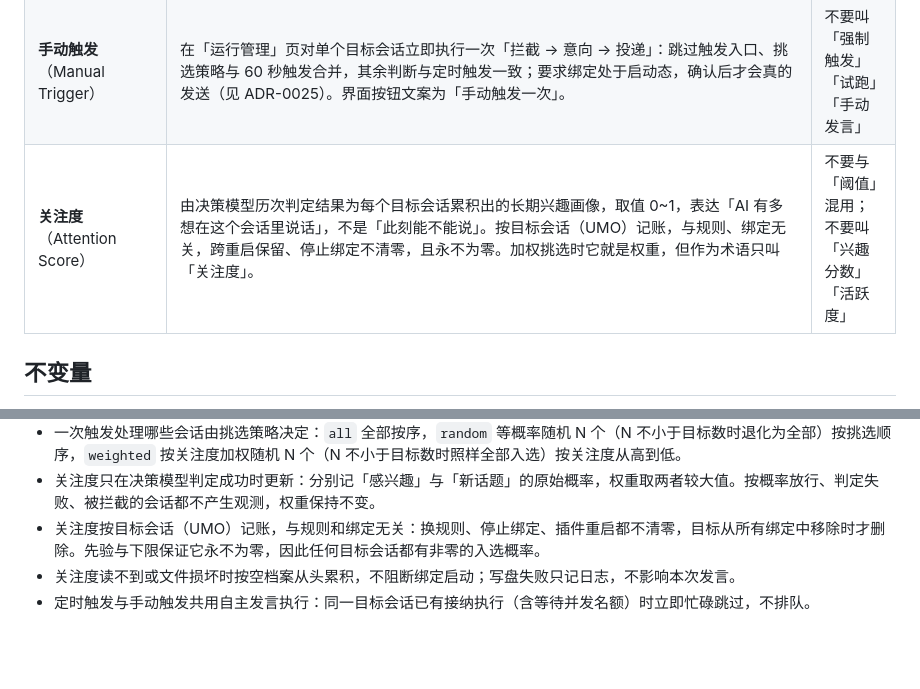
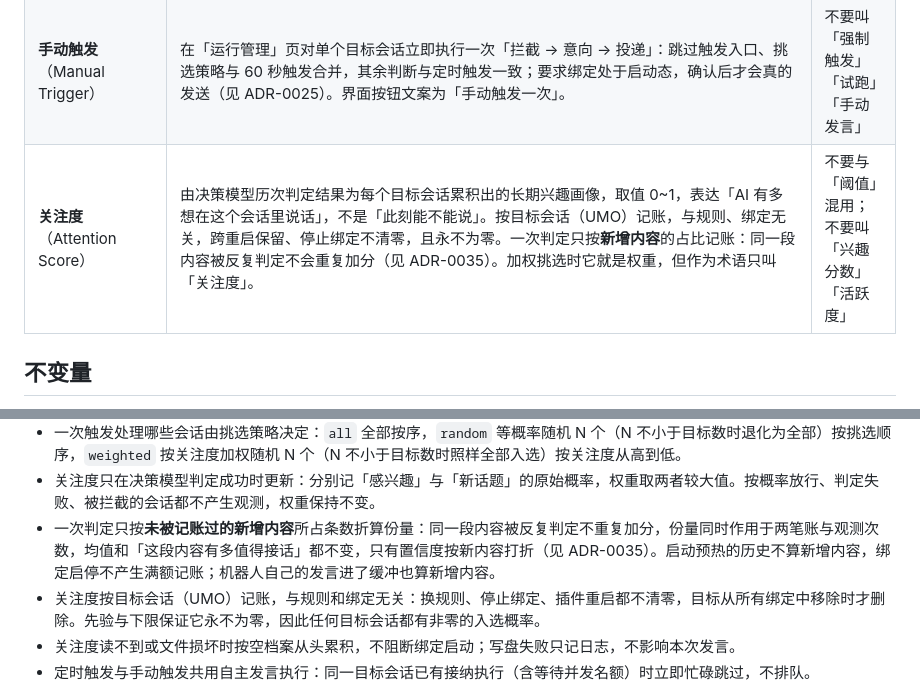
Before and after one commit to AlionSSS/astrbot_plugin_ambient_chat, a Markdown page: CONTEXT.md, 2 parts joined by grey strips. GitHub-like rendering; blank space fills up the shorter version.

```diff
--- a/CONTEXT.md
+++ b/CONTEXT.md
@@ -34,7 +34,7 @@
 | **部分发送**（Partial） | 一次发言只发出了一部分片段：某段发送失败或段间发现执行已失效而中止剩余片段。视为已发言，与「发送结果未知」区分——后者是不知道发没发出去，这里是确切知道说了哪几句。 | 不要叫「发送失败」「半成功」 |
 | **未读条数**（Unread Count） | 自上一条 bot 发言以来，该目标会话收到的消息条数。由插件自行统计，不依赖核心的 `platform_message_history`。 | — |
 | **手动触发**（Manual Trigger） | 在「运行管理」页对单个目标会话立即执行一次「拦截 → 意向 → 投递」：跳过触发入口、挑选策略与 60 秒触发合并，其余判断与定时触发一致；要求绑定处于启动态，确认后才会真的发送（见 ADR-0025）。界面按钮文案为「手动触发一次」。 | 不要叫「强制触发」「试跑」「手动发言」 |
-| **关注度**（Attention Score） | 由决策模型历次判定结果为每个目标会话累积出的长期兴趣画像，取值 0~1，表达「AI 有多想在这个会话里说话」，不是「此刻能不能说」。按目标会话（UMO）记账，与规则、绑定无关，跨重启保留、停止绑定不清零，且永不为零。加权挑选时它就是权重，但作为术语只叫「关注度」。 | 不要与「阈值」混用；不要叫「兴趣分数」「活跃度」 |
+| **关注度**（Attention Score） | 由决策模型历次判定结果为每个目标会话累积出的长期兴趣画像，取值 0~1，表达「AI 有多想在这个会话里说话」，不是「此刻能不能说」。按目标会话（UMO）记账，与规则、绑定无关，跨重启保留、停止绑定不清零，且永不为零。一次判定只按**新增内容**的占比记账：同一段内容被反复判定不会重复加分（见 ADR-0035）。加权挑选时它就是权重，但作为术语只叫「关注度」。 | 不要与「阈值」混用；不要叫「兴趣分数」「活跃度」 |
 
 ## 不变量
 
@@ -61,6 +61,7 @@
 - 规则选「决策模型判断」且判断提供商留空（「使用 AstrBot 默认判断模型」）时，若 AstrBot 未配置任何官方判断提供商，控制台显示红字并禁止保存；「更多设置」里的自定义模型不算 AstrBot 提供商，必须在下拉里显式选中。该校验只在前端入口，后端 `upsert_rule` 不拦。
 - 一次触发处理哪些会话由挑选策略决定：`all` 全部按序，`random` 等概率随机 N 个（N 不小于目标数时退化为全部）按挑选顺序，`weighted` 按关注度加权随机 N 个（N 不小于目标数时照样全部入选）按关注度从高到低。
 - 关注度只在决策模型判定成功时更新：分别记「感兴趣」与「新话题」的原始概率，权重取两者较大值。按概率放行、判定失败、被拦截的会话都不产生观测，权重保持不变。
+- 一次判定只按**未被记账过的新增内容**所占条数折算份量：同一段内容被反复判定不重复加分，份量同时作用于两笔账与观测次数，均值和「这段内容有多值得接话」都不变，只有置信度按新内容打折（见 ADR-0035）。启动预热的历史不算新增内容，绑定启停不产生满额记账；机器人自己的发言进了缓冲也算新增内容。
 - 关注度按目标会话（UMO）记账，与规则和绑定无关：换规则、停止绑定、插件重启都不清零，目标从所有绑定中移除时才删除。先验与下限保证它永不为零，因此任何目标会话都有非零的入选概率。
 - 关注度读不到或文件损坏时按空档案从头累积，不阻断绑定启动；写盘失败只记日志，不影响本次发言。
 - 定时触发与手动触发共用自主发言执行：同一目标会话已有接纳执行（含等待并发名额）时立即忙碌跳过，不排队。
```
Also changed, not shown: README.md (+1 -1 lines), docs/usage.md (+1 -1 lines), docs/images/console.png, 14 other files.
